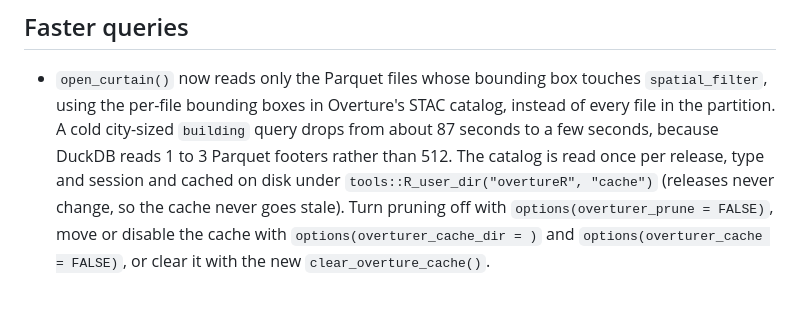
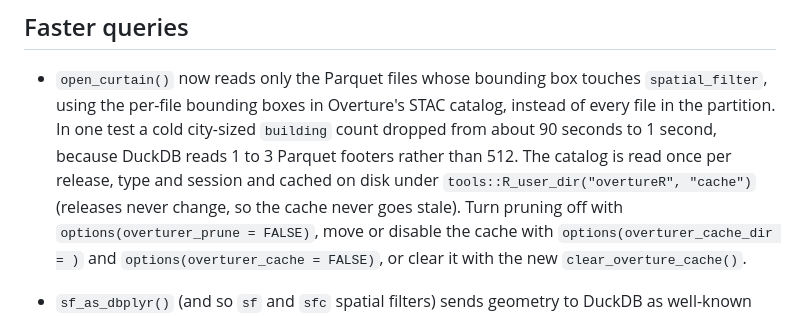
Before and after one commit to arthurgailes/overtureR, a Markdown page: NEWS.md, the part around the change. Rendered like a GitHub page.

Commit message:
Sharpen the pruning speedup figure in NEWS
Co-Authored-By: Claude Fable 5.1 <noreply@anthropic.com>

```diff
--- a/NEWS.md
+++ b/NEWS.md
@@ -4,9 +4,9 @@
 
 * `open_curtain()` now reads only the Parquet files whose bounding box touches
 `spatial_filter`, using the per-file bounding boxes in Overture's STAC catalog,
-instead of every file in the partition. A cold city-sized `building` query drops
-from about 87 seconds to a few seconds, because DuckDB reads 1 to 3 Parquet
-footers rather than 512. The catalog is read once per release, type and session
+instead of every file in the partition. In one test a cold city-sized
+`building` count dropped from about 90 seconds to 1 second, because DuckDB
+reads 1 to 3 Parquet footers rather than 512. The catalog is read once per release, type and session
 and cached on disk under `tools::R_user_dir("overtureR", "cache")` (releases
 never change, so the cache never goes stale). Turn pruning off with
 `options(overturer_prune = FALSE)`, move or disable the cache with
```
